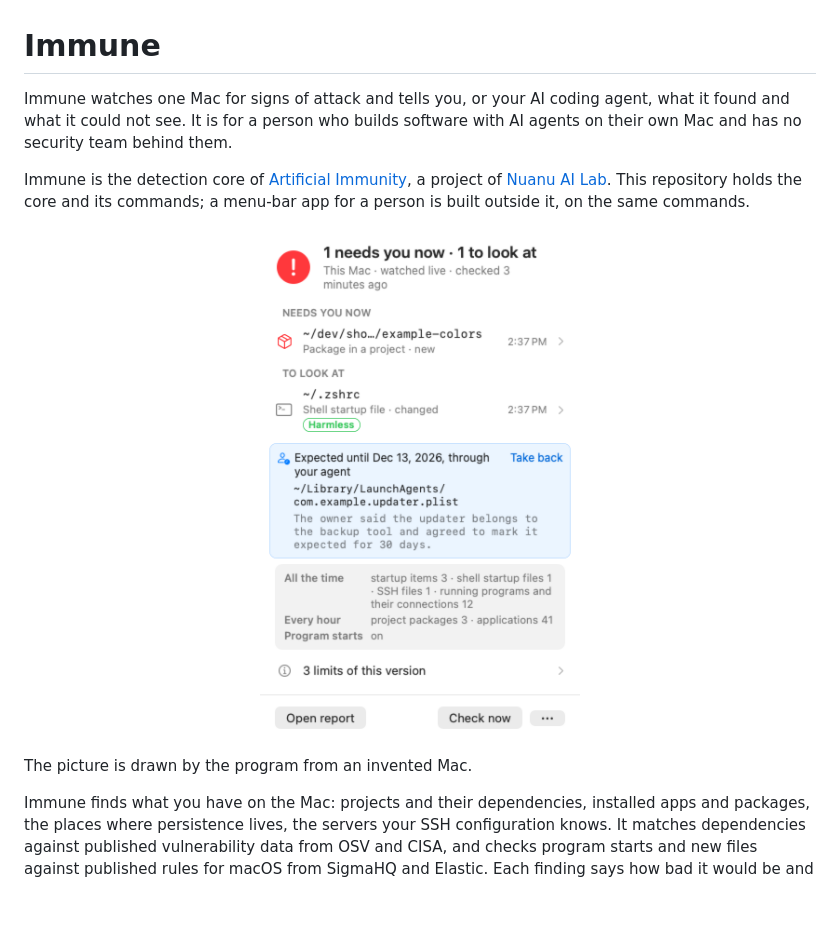
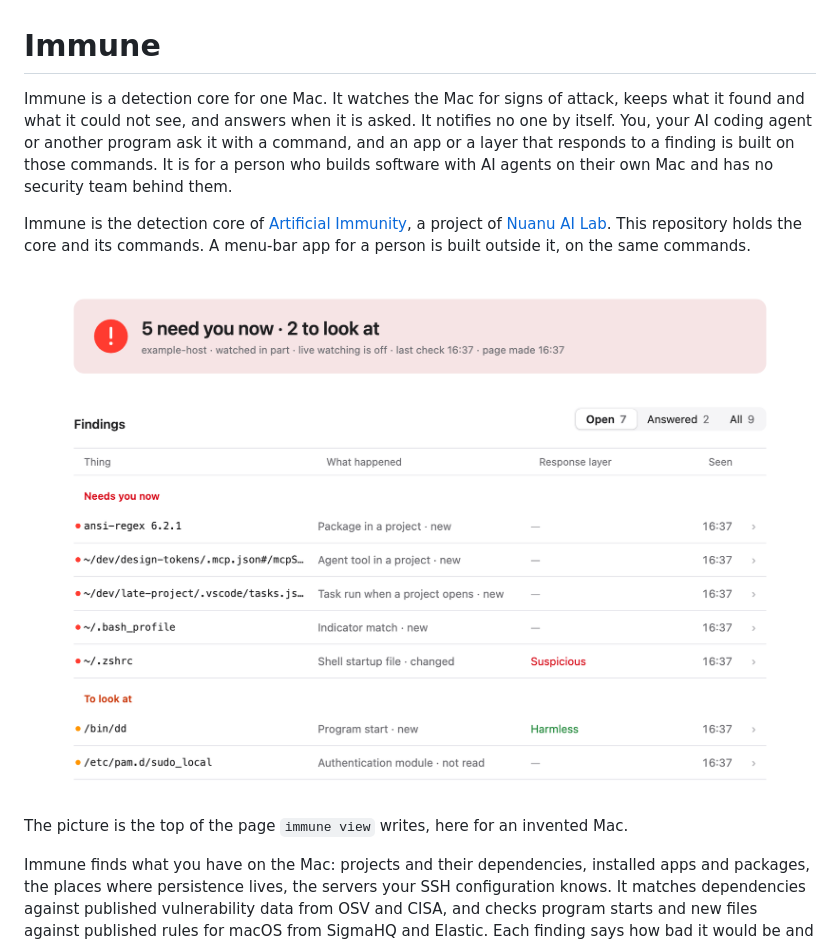
Before and after one commit to nuanu-ai/immune, a Markdown page: README.md, the part around the change. Drawn GitHub-style; pictures changed too: docs/img/page-light.png (added), docs/img/panel-light.png (deleted); blank space fills up the shorter version.

Commit message:
docs: the README says Immune is a detection core that answers when asked, and shows its own page
The opening said Immune tells you what it found. The core notifies no one: a person, an agent or a program
asks it with a command. The picture was the menu-bar panel, which is built outside this repository; it is
now the top of the page immune view writes, drawn for an invented Mac.

Co-Authored-By: Claude Fable 5.2 <noreply@anthropic.com>

```diff
--- a/README.md
+++ b/README.md
@@ -1,17 +1,17 @@
 # Immune
 
-Immune watches one Mac for signs of attack and tells you, or your AI coding agent, what it found and what it could not see. It is for a person who builds software with AI agents on their own Mac and has no security team behind them.
+Immune is a detection core for one Mac. It watches the Mac for signs of attack, keeps what it found and what it could not see, and answers when it is asked. It notifies no one by itself. You, your AI coding agent or another program ask it with a command, and an app or a layer that responds to a finding is built on those commands. It is for a person who builds software with AI agents on their own Mac and has no security team behind them.
 
-Immune is the detection core of [Artificial Immunity](https://immunity.bot), a project of [Nuanu AI Lab](https://nuanu.ai). This repository holds the core and its commands; a menu-bar app for a person is built outside it, on the same commands.
+Immune is the detection core of [Artificial Immunity](https://immunity.bot), a project of [Nuanu AI Lab](https://nuanu.ai). This repository holds the core and its commands. A menu-bar app for a person is built outside it, on the same commands.
 
 <p align="center">
   <picture>
-    <source media="(prefers-color-scheme: dark)" srcset="docs/img/panel-dark.png">
-    <img src="docs/img/panel-light.png" width="320" alt="The menu-bar panel, watched live: one finding that needs you now, one to look at, an answer given through an agent with Take back, and what is watched">
+    <source media="(prefers-color-scheme: dark)" srcset="docs/img/page-dark.png">
+    <img src="docs/img/page-light.png" width="760" alt="The top of the page immune view writes: five findings that need the person now and two to look at, each with the thing it is about, what happened to it and the verdict a response layer gave">
   </picture>
 </p>
 
-The picture is drawn by the program from an invented Mac.
+The picture is the top of the page `immune view` writes, here for an invented Mac.
 
 Immune finds what you have on the Mac: projects and their dependencies, installed apps and packages, the places where persistence lives, the servers your SSH configuration knows. It matches dependencies against published vulnerability data from OSV and CISA, and checks program starts and new files against published rules for macOS from SigmaHQ and Elastic. Each finding says how bad it would be and how sure Immune is, as two separate values, and every answer says what Immune could not see. There is no model inside, and nothing about your Mac is sent anywhere.
 
```
Also changed, not shown: docs/img/page-dark.png (added), docs/img/panel-dark.png (deleted).
